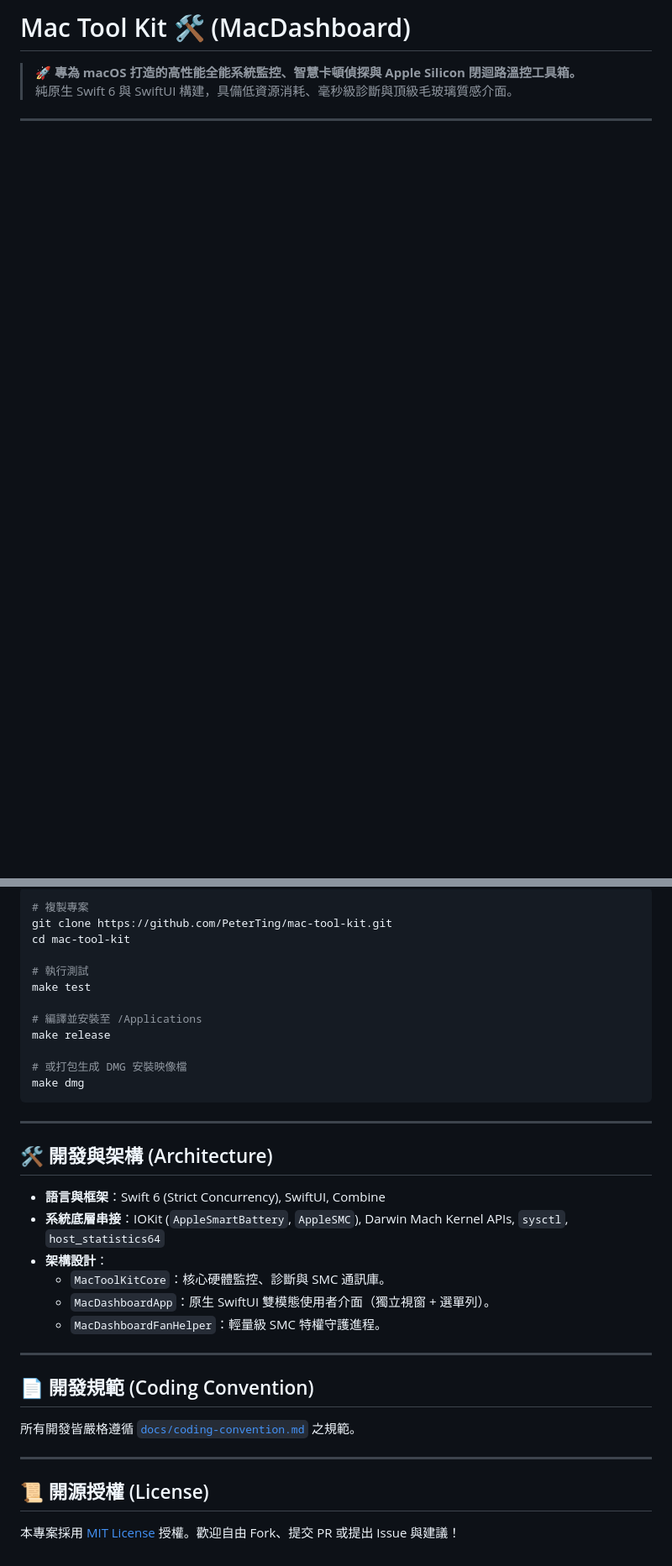
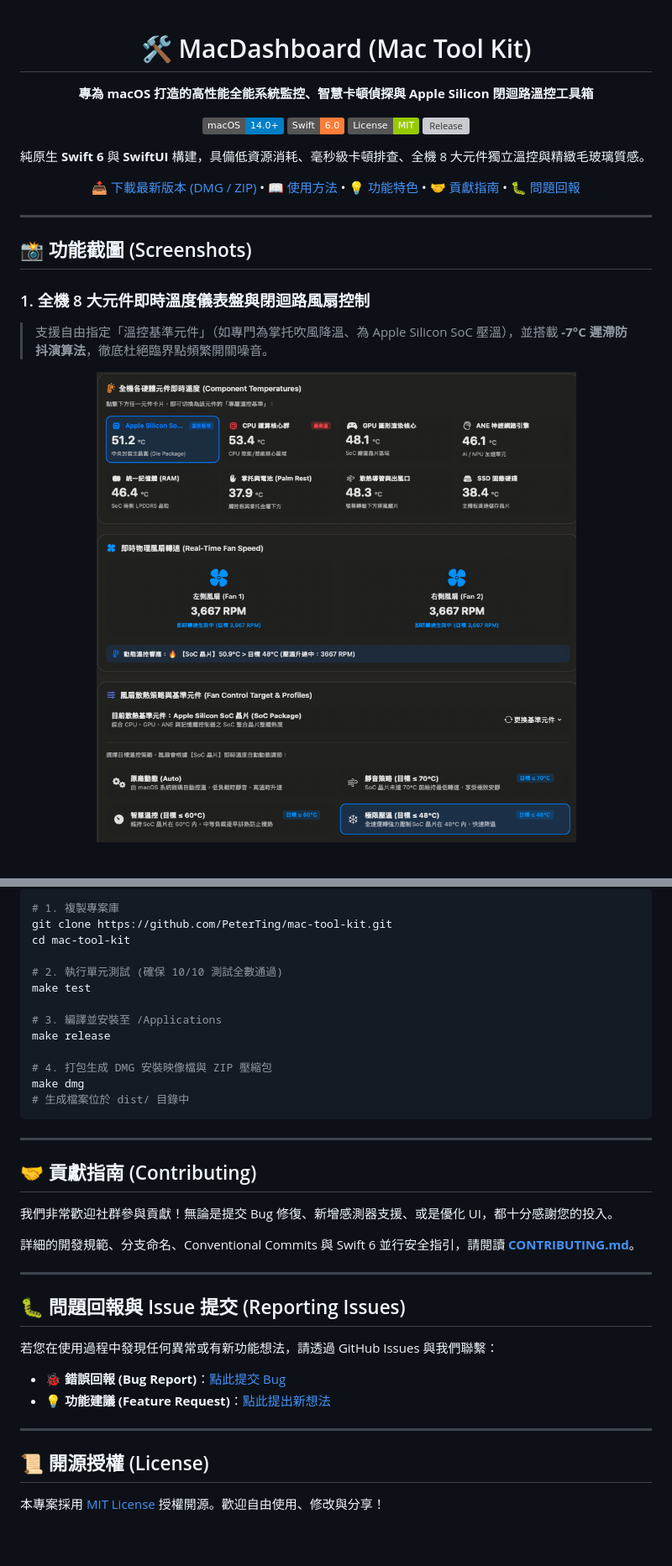
Before and after one commit to KaedeTai/mac-tool-kit, a Markdown page: README.md, 2 parts joined by grey strips. Shown at 84% size. GitHub-like rendering; pictures changed too: assets/screenshots/thermal_fan_control.png (added); badges without logos; blank space fills up the shorter version; grey boxes are pictures that could not be loaded.

````diff
--- a/README.md
+++ b/README.md
@@ -1,4 +1,36 @@
-# Mac Tool Kit 🛠️ (MacDashboard)
+<div align="center">
 
-> 🚀 **專為 macOS 打造的高性能全能系統監控、智慧卡頓偵探與 Apple Silicon 閉迴路溫控工具箱。**
-> 純原生 Swift 6 與 SwiftUI 構建，具備低資源消耗、毫秒級診斷與頂級毛玻璃質感介面。
+# 🛠️ MacDashboard (Mac Tool Kit)
+
+**專為 macOS 打造的高性能全能系統監控、智慧卡頓偵探與 Apple Silicon 閉迴路溫控工具箱**
+
+[![macOS](https://img.shields.io/badge/macOS-14.0%2B-blue?logo=apple&logoColor=white)](https://www.apple.com/macos/)
+[![Swift 6](https://img.shields.io/badge/Swift-6.0-orange?logo=swift&logoColor=white)](https://swift.org/)
+[![License](https://img.shields.io/badge/License-MIT-green.svg)](LICENSE)
+[![Release](https://img.shields.io/github/v/release/PeterTing/mac-tool-kit?color=purple)](https://github.com/PeterTing/mac-tool-kit/releases/latest)
+
+<p align="center">
+  純原生 <b>Swift 6</b> 與 <b>SwiftUI</b> 構建，具備低資源消耗、毫秒級卡頓排查、全機 8 大元件獨立溫控與精緻毛玻璃質感。
+</p>
+
+[📥 下載最新版本 (DMG / ZIP)](https://github.com/PeterTing/mac-tool-kit/releases/latest) •
+[📖 使用方法](#-使用方法指南-usage-guide) •
+[💡 功能特色](#-核心特色-key-features) •
+[🤝 貢獻指南](#-貢獻指南-contributing) •
+[🐛 問題回報](#-問題回報與-issue-提交-reporting-issues)
+
+---
+
+</div>
+
+## 📸 功能截圖 (Screenshots)
+
+### 1. 全機 8 大元件即時溫度儀表盤與閉迴路風扇控制
+> 支援自由指定「溫控基準元件」（如專門為掌托吹風降溫、為 Apple Silicon SoC 壓溫），並搭載 **-7°C 遲滯防抖演算法**，徹底杜絕臨界點頻繁開關噪音。
+
+<div align="center">
+  <img src="assets/screenshots/thermal_fan_control.png" alt="Thermal Fan Control" width="900" style="border-radius: 12px; box-shadow: 0 8px 24px rgba(0,0,0,0.2);">
+</div>
+
+<br>
+
@@ -53,37 +110,38 @@
 ```bash
-# 複製專案
+# 1. 複製專案庫
 git clone https://github.com/PeterTing/mac-tool-kit.git
 cd mac-tool-kit
 
-# 執行測試
+# 2. 執行單元測試 (確保 10/10 測試全數通過)
 make test
 
-# 編譯並安裝至 /Applications
+# 3. 編譯並安裝至 /Applications
 make release
 
-# 或打包生成 DMG 安裝映像檔
+# 4. 打包生成 DMG 安裝映像檔與 ZIP 壓縮包
 make dmg
+# 生成檔案位於 dist/ 目錄中
 ```
 
 ---
 
-## 🛠️ 開發與架構 (Architecture)
+## 🤝 貢獻指南 (Contributing)
 
-- **語言與框架**：Swift 6 (Strict Concurrency), SwiftUI, Combine
-- **系統底層串接**：IOKit (`AppleSmartBattery`, `AppleSMC`), Darwin Mach Kernel APIs, `sysctl`, `host_statistics64`
-- **架構設計**：
-  - `MacToolKitCore`：核心硬體監控、診斷與 SMC 通訊庫。
-  - `MacDashboardApp`：原生 SwiftUI 雙模態使用者介面（獨立視窗 + 選單列）。
-  - `MacDashboardFanHelper`：輕量級 SMC 特權守護進程。
+我們非常歡迎社群參與貢獻！無論是提交 Bug 修復、新增感測器支援、或是優化 UI，都十分感謝您的投入。
+
+詳細的開發規範、分支命名、Conventional Commits 與 Swift 6 並行安全指引，請閱讀 [**CONTRIBUTING.md**](CONTRIBUTING.md)。
 
 ---
 
-## 📄 開發規範 (Coding Convention)
+## 🐛 問題回報與 Issue 提交 (Reporting Issues)
 
-所有開發皆嚴格遵循 [`docs/coding-convention.md`](docs/coding-convention.md) 之規範。
+若您在使用過程中發現任何異常或有新功能想法，請透過 GitHub Issues 與我們聯繫：
+
+- 🐞 **錯誤回報 (Bug Report)**：[點此提交 Bug](https://github.com/PeterTing/mac-tool-kit/issues/new?template=bug_report.md)
+- 💡 **功能建議 (Feature Request)**：[點此提出新想法](https://github.com/PeterTing/mac-tool-kit/issues/new?template=feature_request.md)
 
 ---
 
 ## 📜 開源授權 (License)
 
-本專案採用 [MIT License](LICENSE) 授權。歡迎自由 Fork、提交 PR 或提出 Issue 與建議！
+本專案採用 [MIT License](LICENSE) 授權開源。歡迎自由使用、修改與分享！
````
Also changed, not shown: other parts of README.md (+62 -37 lines), .github/ISSUE_TEMPLATE/bug_report.md (added, +30 -0 lines), .github/ISSUE_TEMPLATE/feature_request.md (added, +22 -0 lines), CONTRIBUTING.md (added, +62 -0 lines), assets/screenshots/lag_detective.png (added), assets/screenshots/overview_dashboard.png (added), assets/screenshots/process_inspector.png (added).
